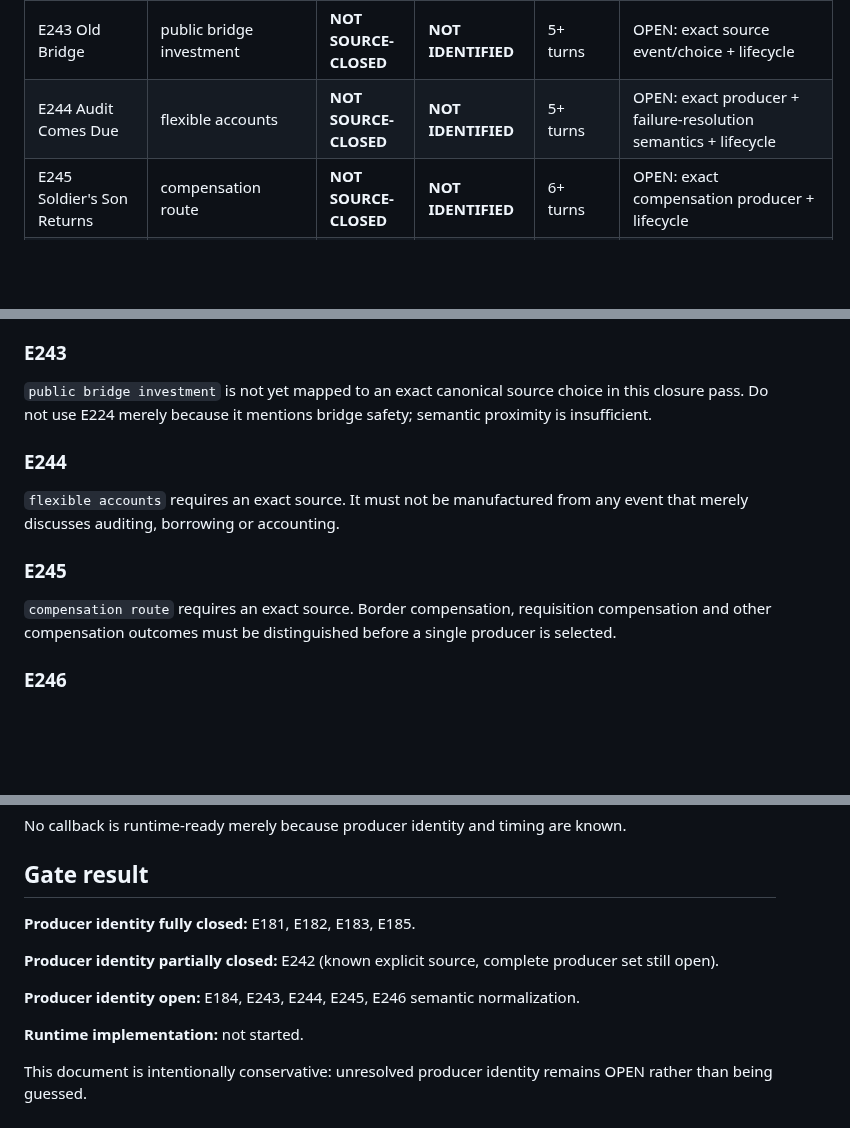
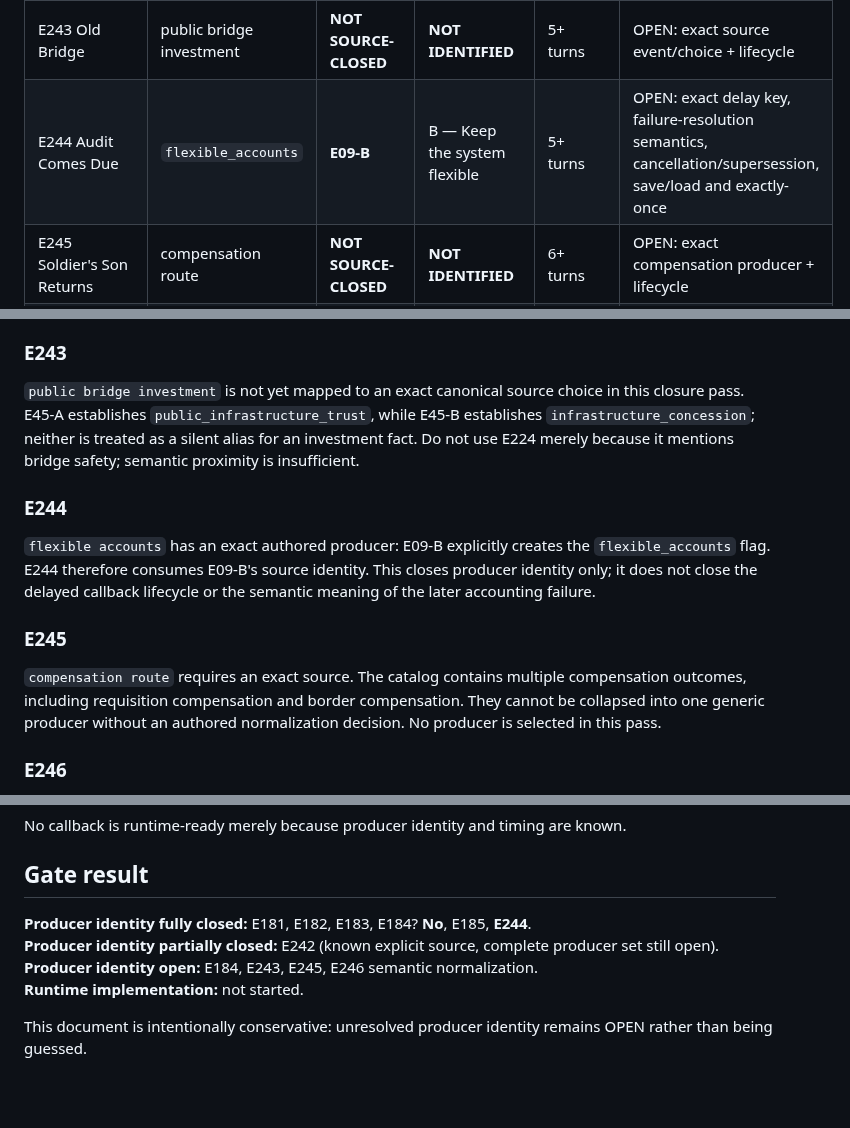
Before and after one commit to lukeniukrostyslav/choice-kingdom, a Markdown page: docs/DELAYED_SOURCE_CLOSURE_05.md, 3 parts joined by grey strips. Rendered like a GitHub page; blank space fills up the shorter version.

Commit message:
qa: close E244 delayed producer source

```diff
--- a/docs/DELAYED_SOURCE_CLOSURE_05.md
+++ b/docs/DELAYED_SOURCE_CLOSURE_05.md
@@ -18,7 +18,7 @@ Close producer identity only where the authored catalog provides an exact source
 | E185 Cheap Steel Remembered | `cheap_weapons` + later military crisis | E17 | A — cheap weapons procurement | later crisis; no fixed numeric delay | OPEN: crisis-resolution condition, exactly-once, cancellation/supersession, deterministic target |
 | E242 Renewed Exception | prior noble exception | E118-B is an explicit candidate source; other exception producers may exist | transitional exception | 6+ turns | OPEN: complete producer set and whether any other producer creates same semantic fact |
 | E243 Old Bridge | public bridge investment | **NOT SOURCE-CLOSED** | **NOT IDENTIFIED** | 5+ turns | OPEN: exact source event/choice + lifecycle |
-| E244 Audit Comes Due | flexible accounts | **NOT SOURCE-CLOSED** | **NOT IDENTIFIED** | 5+ turns | OPEN: exact producer + failure-resolution semantics + lifecycle |
+| E244 Audit Comes Due | `flexible_accounts` | **E09-B** | B — Keep the system flexible | 5+ turns | OPEN: exact delay key, failure-resolution semantics, cancellation/supersession, save/load and exactly-once |
 | E245 Soldier's Son Returns | compensation route | **NOT SOURCE-CLOSED** | **NOT IDENTIFIED** | 6+ turns | OPEN: exact compensation producer + lifecycle |
 | E246 Price Ceiling Memory | price ceiling | E160 | A — temporary rent/price ceiling route | 5+ turns | OPEN: verify semantic identity of `price ceiling` vs authored `winter_rent_ceiling`; do not alias without normalization |
 
@@ -43,13 +43,13 @@ E17-A is the known producer of `cheap_weapons`. The second half of the trigger i
 E118-B is an explicit source of `estate_exception`, but the phrase "any prior noble exception" is broader than one producer. Before runtime, the producer registry must decide whether E242 intentionally consumes only `estate_exception` or a closed set of additional canonical exception facts. No generic "noble exception" alias should be invented.
 
 ### E243
-`public bridge investment` is not yet mapped to an exact canonical source choice in this closure pass. Do not use E224 merely because it mentions bridge safety; semantic proximity is insufficient.
+`public bridge investment` is not yet mapped to an exact canonical source choice in this closure pass. E45-A establishes `public_infrastructure_trust`, while E45-B establishes `infrastructure_concession`; neither is treated as a silent alias for an investment fact. Do not use E224 merely because it mentions bridge safety; semantic proximity is insufficient.
 
 ### E244
-`flexible accounts` requires an exact source. It must not be manufactured from any event that merely discusses auditing, borrowing or accounting.
+`flexible accounts` has an exact authored producer: E09-B explicitly creates the `flexible_accounts` flag. E244 therefore consumes E09-B's source identity. This closes producer identity only; it does not close the delayed callback lifecycle or the semantic meaning of the later accounting failure.
 
 ### E245
-`compensation route` requires an exact source. Border compensation, requisition compensation and other compensation outcomes must be distinguished before a single producer is selected.
+`compensation route` requires an exact source. The catalog contains multiple compensation outcomes, including requisition compensation and border compensation. They cannot be collapsed into one generic producer without an authored normalization decision. No producer is selected in this pass.
 
 ### E246
 The authored event E160 uses `winter_rent_ceiling`, while E246 says `price ceiling`. These are not automatically identical. Trigger normalization must explicitly decide whether E246 is intended to consume E160-A or another canonical price-control producer.
@@ -75,12 +75,9 @@ No callback is runtime-ready merely because producer identity and timing are kno
 
 ## Gate result
 
-**Producer identity fully closed:** E181, E182, E183, E185.
-
+**Producer identity fully closed:** E181, E182, E183, E184? **No**, E185, **E244**.
 **Producer identity partially closed:** E242 (known explicit source, complete producer set still open).
-
-**Producer identity open:** E184, E243, E244, E245, E246 semantic normalization.
-
+**Producer identity open:** E184, E243, E245, E246 semantic normalization.
 **Runtime implementation:** not started.
 
 This document is intentionally conservative: unresolved producer identity remains OPEN rather than being guessed.
```
